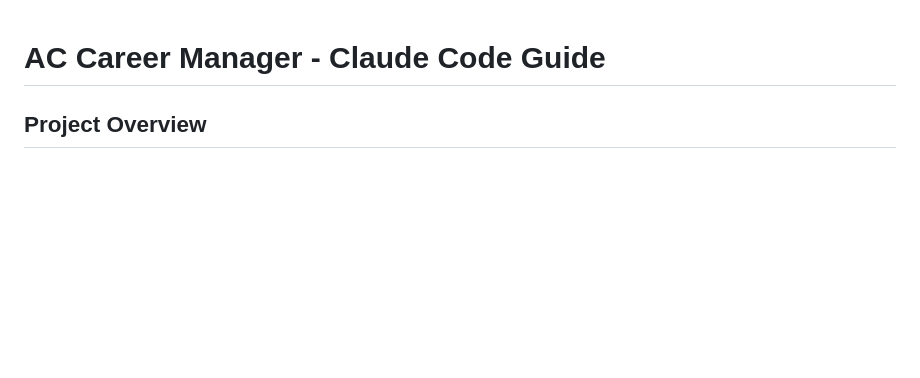
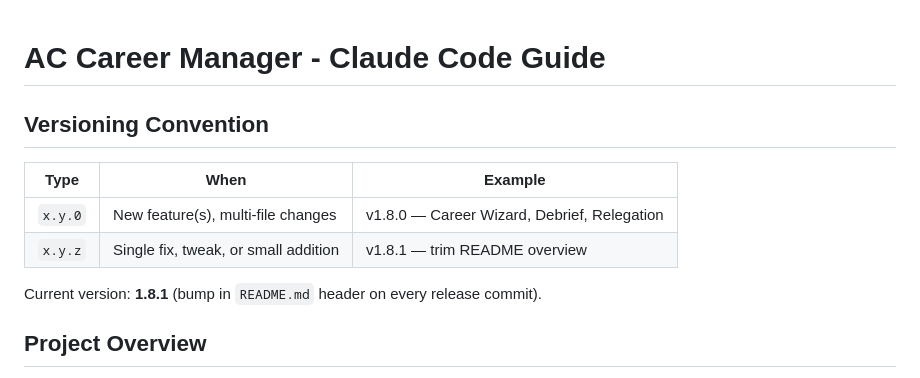
Before and after one commit to corveck79/ac-career-manager, a Markdown page: CLAUDE.md, the part around the change. Rendered like a GitHub page; blank space fills up the shorter version.

```diff
--- a/CLAUDE.md
+++ b/CLAUDE.md
@@ -1,4 +1,13 @@
 # AC Career Manager - Claude Code Guide
+
+## Versioning Convention
+
+| Type | When | Example |
+|------|------|---------|
+| `x.y.0` | New feature(s), multi-file changes | v1.8.0 — Career Wizard, Debrief, Relegation |
+| `x.y.z` | Single fix, tweak, or small addition | v1.8.1 — trim README overview |
+
+Current version: **1.8.1** (bump in `README.md` header on every release commit).
 
 ## Project Overview
 
```
Also changed, not shown: README.md (+16 -24 lines).
